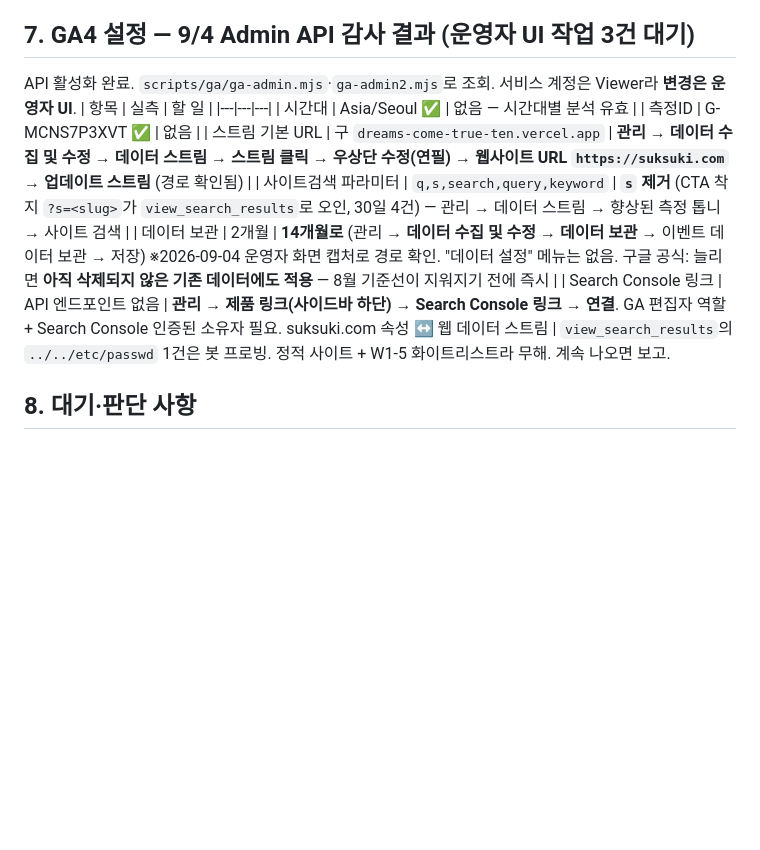
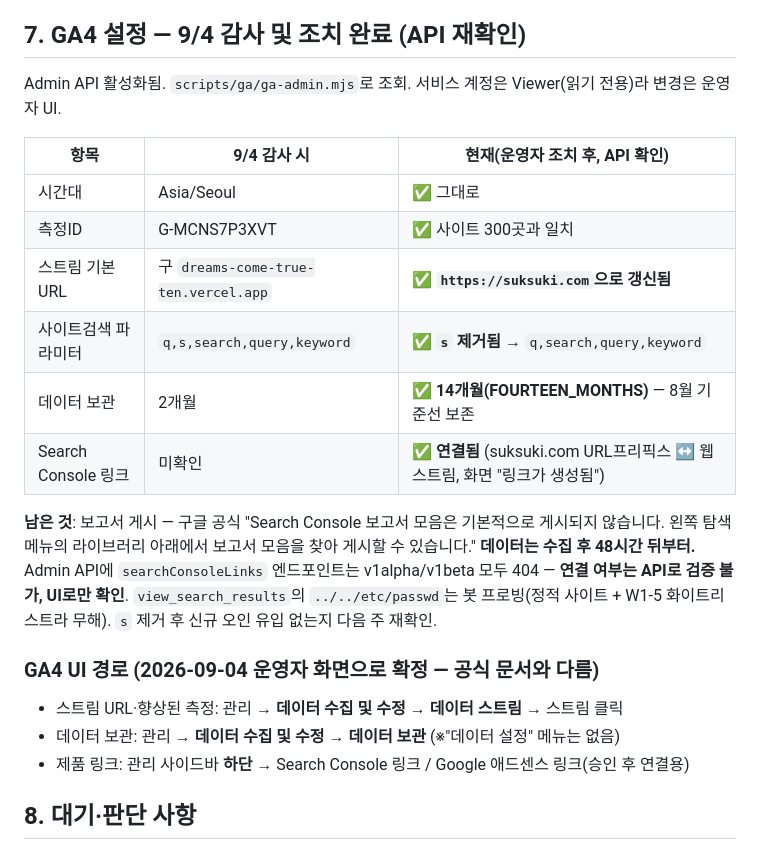
Before and after one commit to seansaiid-creator/dreams-come-true, a Markdown page: docs/handoff/DATA.md, the part around the change. GitHub-like rendering; blank space fills up the shorter version.

Commit message:
docs: GA4 설정 4건 조치 완료 — API로 재확인
스트림 URL suksuki.com · 사이트검색 파라미터 s 제거 · 데이터 보관 14개월 ·
Search Console 링크 생성. 남은 것은 라이브러리 보고서 모음 게시 + 48h 대기.
검증된 UI 경로도 함께 기록(공식 문서와 상이).

Co-Authored-By: Claude Opus 5 <noreply@anthropic.com>

```diff
--- a/docs/handoff/DATA.md
+++ b/docs/handoff/DATA.md
@@ -63,17 +63,26 @@ GA4 키: `~/.config/dreams-ga4/sa-key.json`(레포 밖). 속성 `528679246`. 측
 - 연령·성별: Google 신호 꺼짐. 켜도 일 50명 규모는 기준점(thresholding)에 걸릴 공산 큼 — 권하지 않음
 - 이벤트 계측 자체는 정상(9/4 실브라우저에서 5개 이벤트 + scroll 3개 발화 확인). **클릭이 0인 건 계측 버그가 아니라 위치 문제**
 
-## 7. GA4 설정 — 9/4 Admin API 감사 결과 (운영자 UI 작업 3건 대기)
-API 활성화 완료. `scripts/ga/ga-admin.mjs`·`ga-admin2.mjs`로 조회. 서비스 계정은 Viewer라 **변경은 운영자 UI**.
-| 항목 | 실측 | 할 일 |
+## 7. GA4 설정 — 9/4 감사 및 **조치 완료** (API 재확인)
+Admin API 활성화됨. `scripts/ga/ga-admin.mjs`로 조회. 서비스 계정은 Viewer(읽기 전용)라 변경은 운영자 UI.
+
+| 항목 | 9/4 감사 시 | **현재(운영자 조치 후, API 확인)** |
 |---|---|---|
-| 시간대 | Asia/Seoul ✅ | 없음 — 시간대별 분석 유효 |
-| 측정ID | G-MCNS7P3XVT ✅ | 없음 |
-| 스트림 기본 URL | 구 `dreams-come-true-ten.vercel.app` | **관리 → 데이터 수집 및 수정 → 데이터 스트림 → 스트림 클릭 → 우상단 수정(연필) → 웹사이트 URL `https://suksuki.com` → 업데이트 스트림** (경로 확인됨) |
-| 사이트검색 파라미터 | `q,s,search,query,keyword` | **`s` 제거** (CTA 착지 `?s=<slug>`가 `view_search_results`로 오인, 30일 4건) — 관리 → 데이터 스트림 → 향상된 측정 톱니 → 사이트 검색 |
-| 데이터 보관 | 2개월 | **14개월로** (관리 → **데이터 수집 및 수정 → 데이터 보관** → 이벤트 데이터 보관 → 저장) ※2026-09-04 운영자 화면 캡처로 경로 확인. "데이터 설정" 메뉴는 없음. 구글 공식: 늘리면 **아직 삭제되지 않은 기존 데이터에도 적용** — 8월 기준선이 지워지기 전에 즉시 |
-| Search Console 링크 | API 엔드포인트 없음 | **관리 → 제품 링크(사이드바 하단) → Search Console 링크 → 연결**. GA 편집자 역할 + Search Console 인증된 소유자 필요. suksuki.com 속성 ↔ 웹 데이터 스트림 |
-`view_search_results`의 `../../etc/passwd` 1건은 봇 프로빙. 정적 사이트 + W1-5 화이트리스트라 무해. 계속 나오면 보고.
+| 시간대 | Asia/Seoul | ✅ 그대로 |
+| 측정ID | G-MCNS7P3XVT | ✅ 사이트 300곳과 일치 |
+| 스트림 기본 URL | 구 `dreams-come-true-ten.vercel.app` | ✅ **`https://suksuki.com`으로 갱신됨** |
+| 사이트검색 파라미터 | `q,s,search,query,keyword` | ✅ **`s` 제거됨** → `q,search,query,keyword` |
+| 데이터 보관 | 2개월 | ✅ **14개월(FOURTEEN_MONTHS)** — 8월 기준선 보존 |
+| Search Console 링크 | 미확인 | ✅ **연결됨** (suksuki.com URL프리픽스 ↔ 웹 스트림, 화면 "링크가 생성됨") |
+
+**남은 것**: 보고서 게시 — 구글 공식 "Search Console 보고서 모음은 기본적으로 게시되지 않습니다. 왼쪽 탐색 메뉴의 라이브러리 아래에서 보고서 모음을 찾아 게시할 수 있습니다." **데이터는 수집 후 48시간 뒤부터.**
+Admin API에 `searchConsoleLinks` 엔드포인트는 v1alpha/v1beta 모두 404 — **연결 여부는 API로 검증 불가, UI로만 확인**.
+`view_search_results`의 `../../etc/passwd`는 봇 프로빙(정적 사이트 + W1-5 화이트리스트라 무해). `s` 제거 후 신규 오인 유입 없는지 다음 주 재확인.
+
+### GA4 UI 경로 (2026-09-04 운영자 화면으로 확정 — 공식 문서와 다름)
+- 스트림 URL·향상된 측정: 관리 → **데이터 수집 및 수정 → 데이터 스트림** → 스트림 클릭
+- 데이터 보관: 관리 → **데이터 수집 및 수정 → 데이터 보관** (※"데이터 설정" 메뉴는 없음)
+- 제품 링크: 관리 사이드바 **하단** → Search Console 링크 / Google 애드센스 링크(승인 후 연결용)
 
 ## 8. 대기·판단 사항
 - 네이버 **콘텐츠 노출/클릭** 화면(실제 검색어) 캡처 요청 중 — 받으면 `recovery-targets.json` 검색어를 실제 질의로 교체
```
Also changed, not shown: docs/WORKLOG.md (+2 -1 lines).
